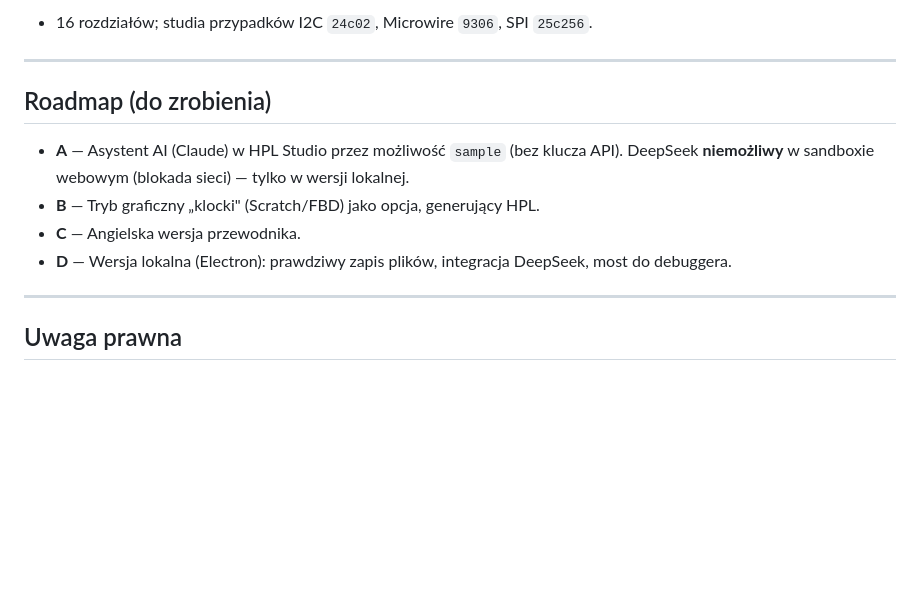
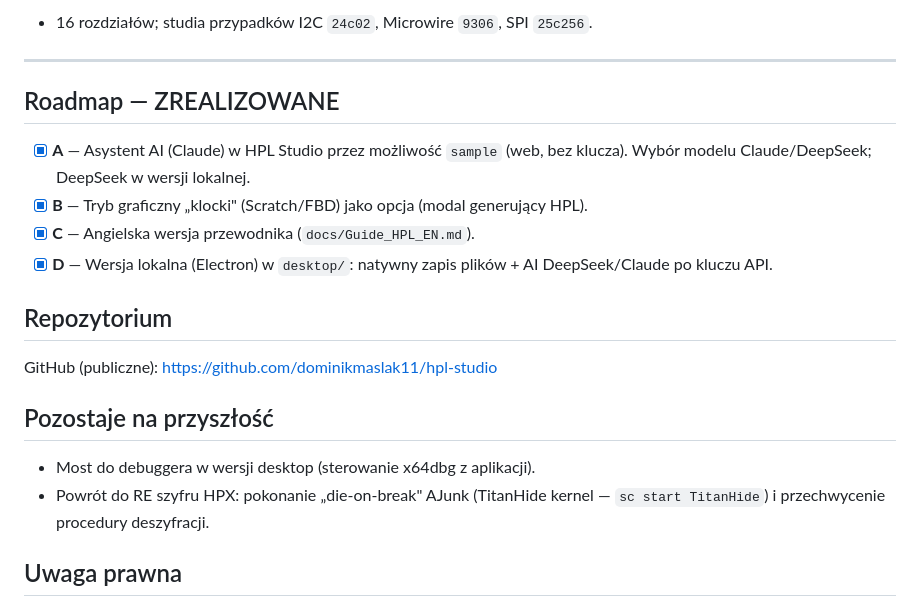
Before and after one commit to dominikmaslak11/hpl-studio, a Markdown page: SESSION.md, the part around the change. Rendered like a GitHub page; blank space fills up the shorter version.

Commit message:
SESSION.md: roadmap A-D zrealizowana + link do repo
Co-Authored-By: Claude Opus 4.8 <noreply@anthropic.com>

```diff
--- a/SESSION.md
+++ b/SESSION.md
@@ -55,14 +55,20 @@ Zapis prac nad narzędziami i dokumentacją HPL dla Orange5 oraz analizą format
 
 ---
 
-## Roadmap (do zrobienia)
+## Roadmap — ZREALIZOWANE
 
-- **A** — Asystent AI (Claude) w HPL Studio przez możliwość `sample` (bez klucza API). DeepSeek **niemożliwy** w sandboxie webowym (blokada sieci) — tylko w wersji lokalnej.
-- **B** — Tryb graficzny „klocki" (Scratch/FBD) jako opcja, generujący HPL.
-- **C** — Angielska wersja przewodnika.
-- **D** — Wersja lokalna (Electron): prawdziwy zapis plików, integracja DeepSeek, most do debuggera.
+- [x] **A** — Asystent AI (Claude) w HPL Studio przez możliwość `sample` (web, bez klucza). Wybór modelu Claude/DeepSeek; DeepSeek w wersji lokalnej.
+- [x] **B** — Tryb graficzny „klocki" (Scratch/FBD) jako opcja (modal generujący HPL).
+- [x] **C** — Angielska wersja przewodnika (`docs/Guide_HPL_EN.md`).
+- [x] **D** — Wersja lokalna (Electron) w `desktop/`: natywny zapis plików + AI DeepSeek/Claude po kluczu API.
 
----
+## Repozytorium
+GitHub (publiczne): https://github.com/dominikmaslak11/hpl-studio
+
+## Pozostaje na przyszłość
+- Most do debuggera w wersji desktop (sterowanie x64dbg z aplikacji).
+- Powrót do RE szyfru HPX: pokonanie „die-on-break" AJunk (TitanHide kernel — `sc start TitanHide`) i przechwycenie procedury deszyfracji.
+
 
 ## Uwaga prawna
 Repozytorium zawiera wyłącznie oryginalną pracę autora. Nie zawiera zastrzeżonych plików Orange5. Inżynieria wsteczna prowadzona dla interoperacyjności na własnym, legalnie posiadanym sprzęcie/oprogramowaniu.
```
